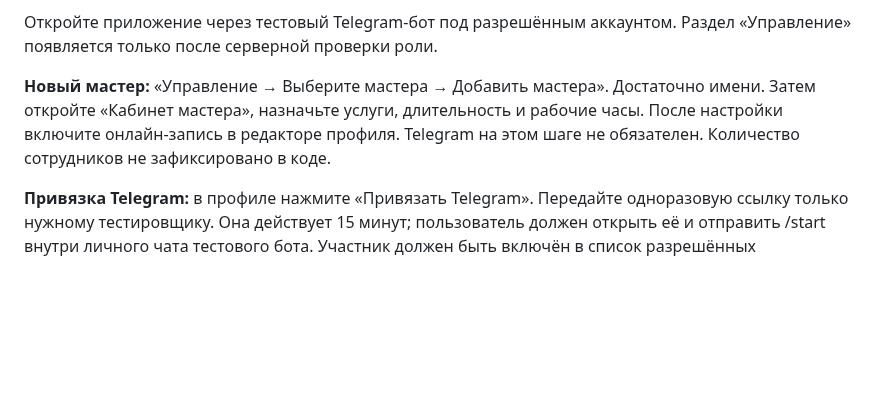
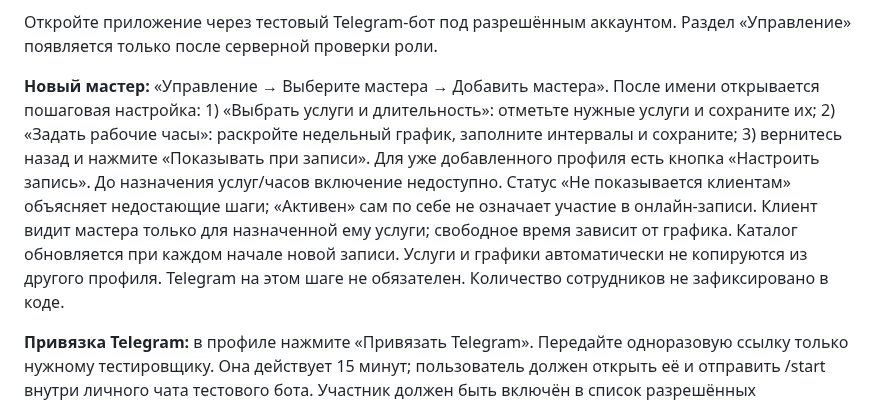
Before and after one commit to lordiklolkek/Armina-hair-tma, a Markdown page: cloudflare/OPERATIONS.md, the part around the change. Rendered like a GitHub page; blank space fills up the shorter version.

Commit message:
docs: explain barber setup and client visibility

```diff
--- a/cloudflare/OPERATIONS.md
+++ b/cloudflare/OPERATIONS.md
@@ -20,7 +20,7 @@
 
 Откройте приложение через тестовый Telegram-бот под разрешённым аккаунтом. Раздел «Управление» появляется только после серверной проверки роли.
 
-**Новый мастер:** «Управление → Выберите мастера → Добавить мастера». Достаточно имени. Затем откройте «Кабинет мастера», назначьте услуги, длительность и рабочие часы. После настройки включите онлайн-запись в редакторе профиля. Telegram на этом шаге не обязателен. Количество сотрудников не зафиксировано в коде.
+**Новый мастер:** «Управление → Выберите мастера → Добавить мастера». После имени открывается пошаговая настройка: 1) «Выбрать услуги и длительность»: отметьте нужные услуги и сохраните их; 2) «Задать рабочие часы»: раскройте недельный график, заполните интервалы и сохраните; 3) вернитесь назад и нажмите «Показывать при записи». Для уже добавленного профиля есть кнопка «Настроить запись». До назначения услуг/часов включение недоступно. Статус «Не показывается клиентам» объясняет недостающие шаги; «Активен» сам по себе не означает участие в онлайн-записи. Клиент видит мастера только для назначенной ему услуги; свободное время зависит от графика. Каталог обновляется при каждом начале новой записи. Услуги и графики автоматически не копируются из другого профиля. Telegram на этом шаге не обязателен. Количество сотрудников не зафиксировано в коде.
 
 **Привязка Telegram:** в профиле нажмите «Привязать Telegram». Передайте одноразовую ссылку только нужному тестировщику. Она действует 15 минут; пользователь должен открыть её и отправить /start внутри личного чата тестового бота. Участник должен быть включён в список разрешённых демоаккаунтов. Сам клиент не может назначить себе роль. Для замены аккаунта сначала отзовите прежний доступ, затем создайте новое приглашение.
 
```
